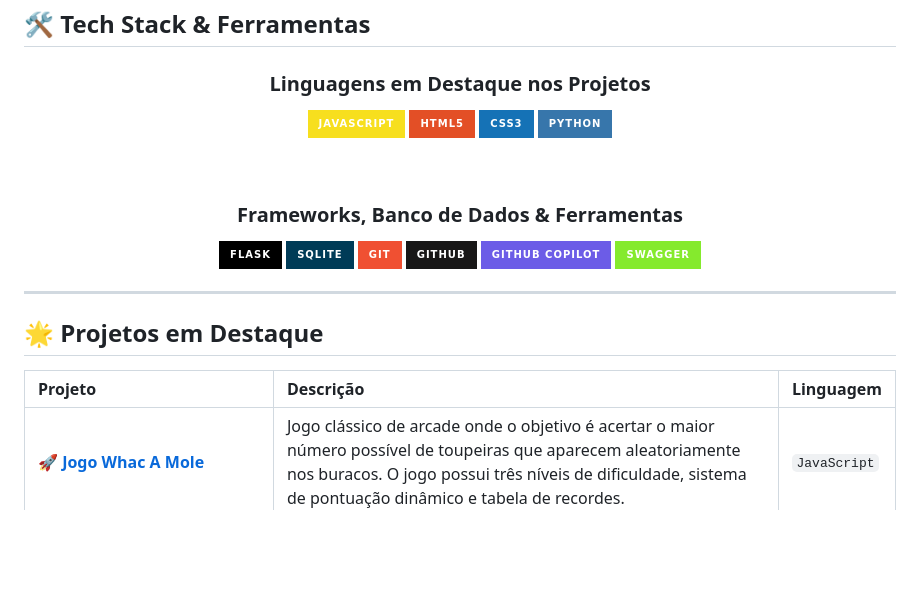
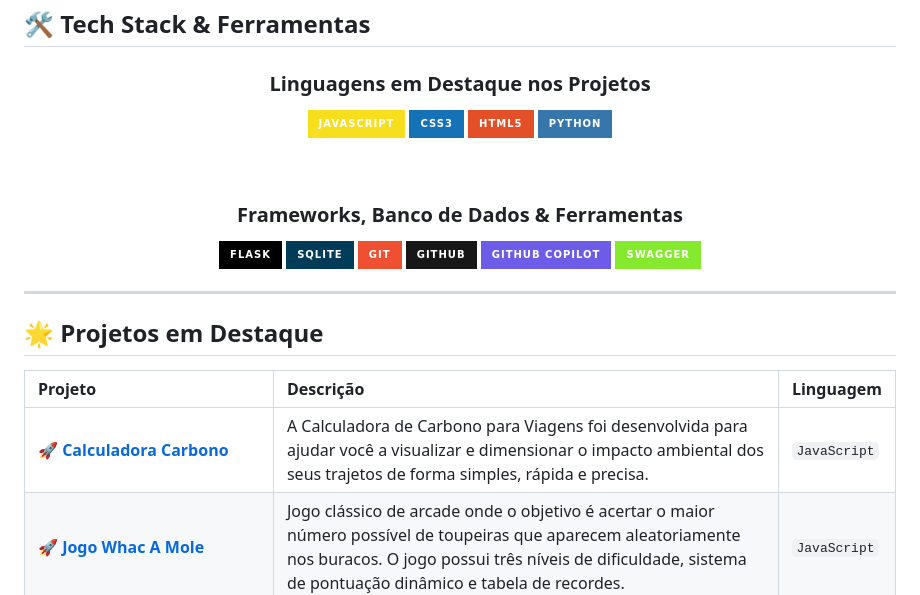
Before and after one commit to 7silasmelo7/Curriculo, a Markdown page: README.md, the part around the change. Rendered like a GitHub page; badges without logos; blank space fills up the shorter version.

Commit message:
bot: atualização automática dos projetos em destaque

```diff
--- a/README.md
+++ b/README.md
@@ -34,7 +34,7 @@ Profissional em transição para a área de Tecnologia, combinando uma sólida b
 <div align="center">
 
 ### **Linguagens em Destaque nos Projetos**
-![JavaScript](https://img.shields.io/badge/JavaScript-F7DF1E?style=for-the-badge&logo=javascript&logoColor=black) ![HTML5](https://img.shields.io/badge/HTML5-E34F26?style=for-the-badge&logo=html5&logoColor=white) ![CSS3](https://img.shields.io/badge/CSS3-1572B6?style=for-the-badge&logo=css3&logoColor=white) ![Python](https://img.shields.io/badge/Python-3776AB?style=for-the-badge&logo=python&logoColor=white)
+![JavaScript](https://img.shields.io/badge/JavaScript-F7DF1E?style=for-the-badge&logo=javascript&logoColor=black) ![CSS3](https://img.shields.io/badge/CSS3-1572B6?style=for-the-badge&logo=css3&logoColor=white) ![HTML5](https://img.shields.io/badge/HTML5-E34F26?style=for-the-badge&logo=html5&logoColor=white) ![Python](https://img.shields.io/badge/Python-3776AB?style=for-the-badge&logo=python&logoColor=white)
 
 </div>
 <!-- END_SECTION:techstack -->
@@ -61,6 +61,7 @@ Profissional em transição para a área de Tecnologia, combinando uma sólida b
 <!-- START_SECTION:projects -->
 | Projeto | Descrição | Linguagem |
 | :--- | :--- | :--- |
+| 🚀 **[Calculadora Carbono](https://github.com/7silasmelo7/Calculadora-Carbono)** | A Calculadora de Carbono para Viagens foi desenvolvida para ajudar você a visualizar e dimensionar o impacto ambiental dos seus trajetos de forma simples, rápida e precisa. | `JavaScript` |
 | 🚀 **[Jogo Whac A Mole](https://github.com/7silasmelo7/Jogo-Whac-A-Mole)** | Jogo clássico de arcade onde o objetivo é acertar o maior número possível de toupeiras que aparecem aleatoriamente nos buracos. O jogo possui três níveis de dificuldade, sistema de pontuação dinâmico e tabela de recordes. | `JavaScript` |
 | 🚀 **[Gerador de dados pessoais](https://github.com/7silasmelo7/Gerador-de-dados-pessoais)** | Aplicação web para geração de dados pessoais brasileiros fictícios para testes e desenvolvimento. | `Python` |
 | 🚀 **[agendamento_api](https://github.com/7silasmelo7/agendamento_api)** | API REST desenvolvida em Python + Flask, utilizando SQLite como banco de dados e documentada com Swagger (OpenAPI). O sistema permite cadastrar, listar, buscar e remover agendamentos de profissionais com seus respectivos pacientes. | `Python` |
```
